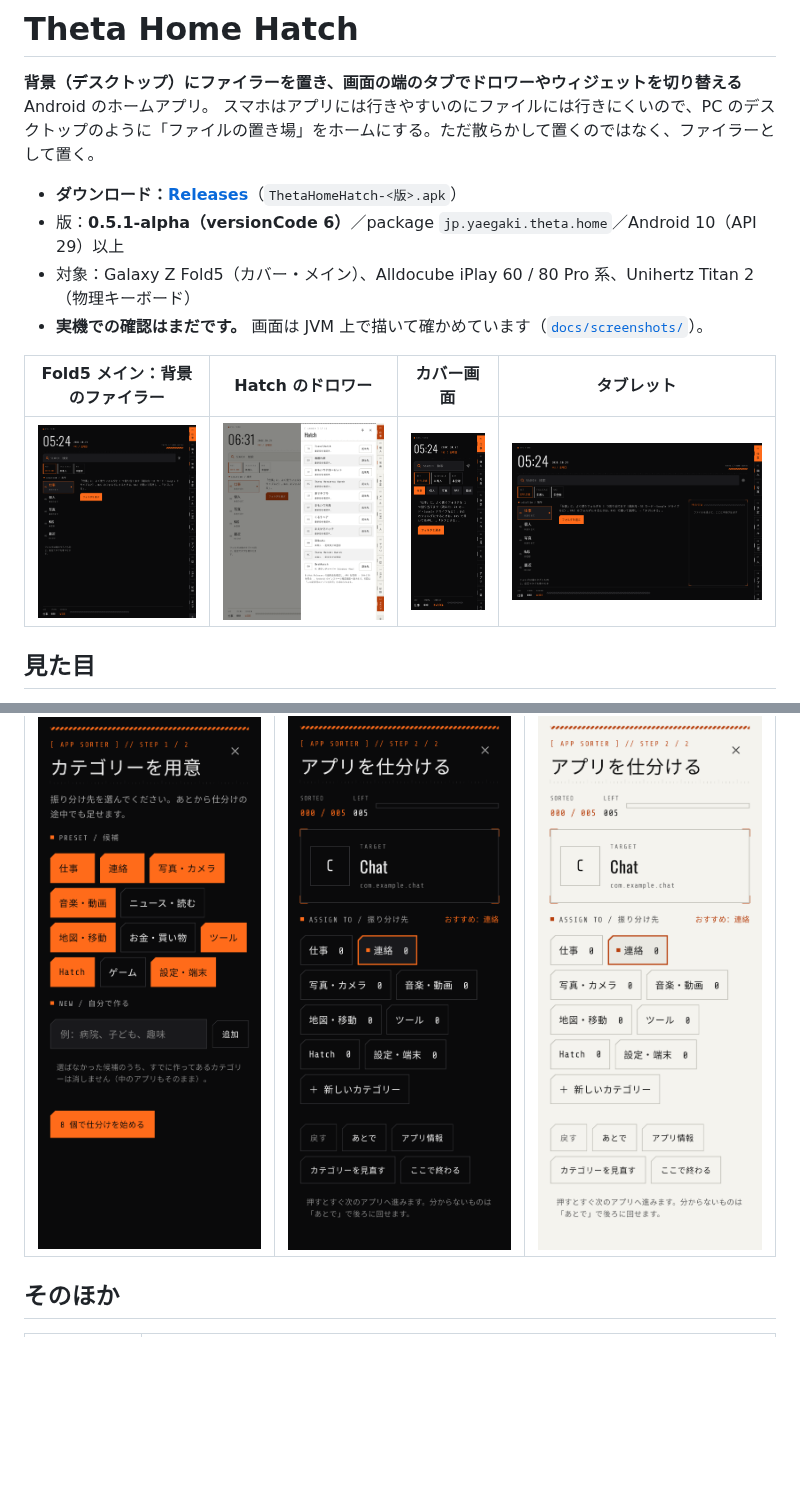
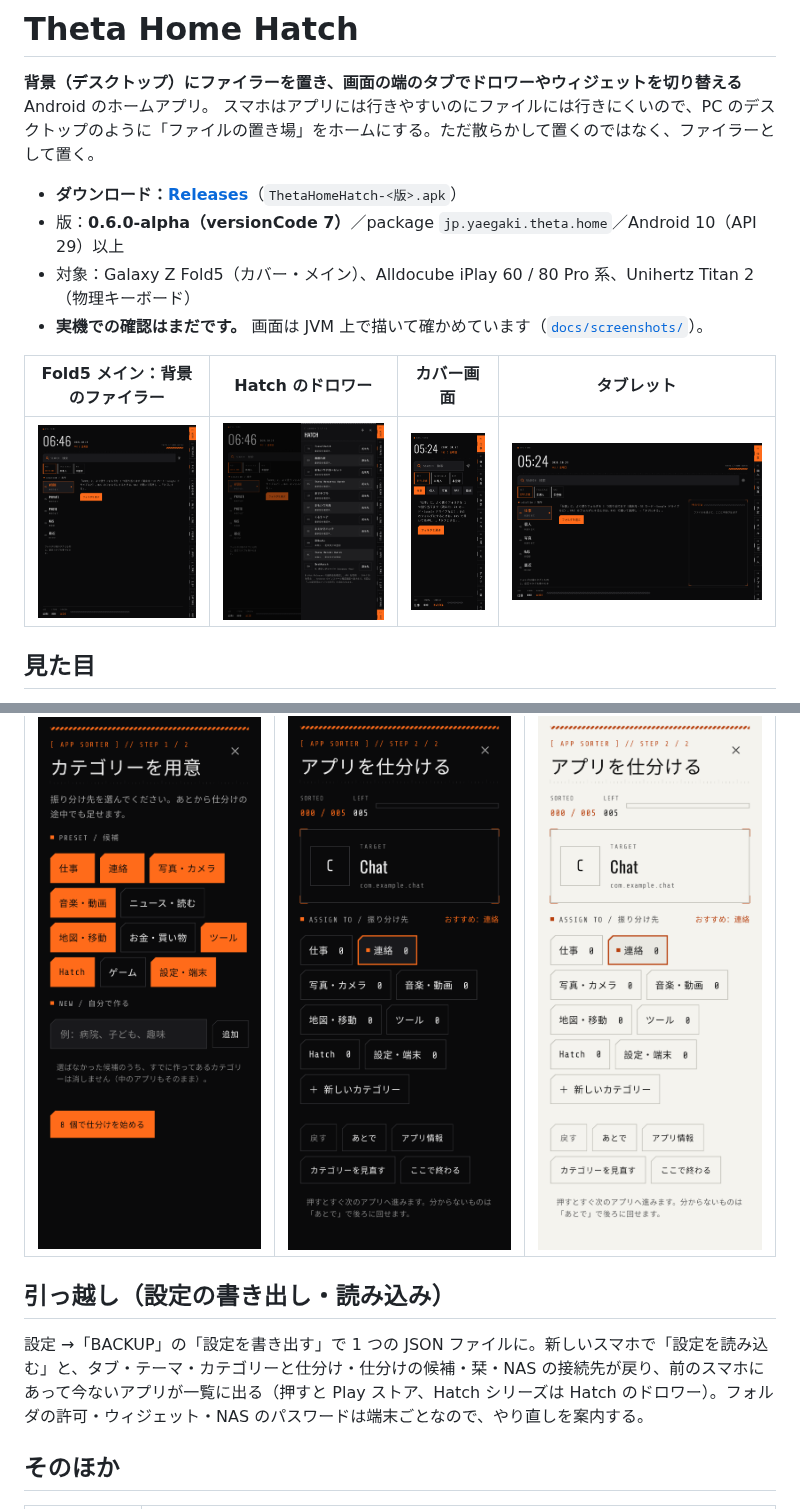
Before and after one commit to kiwiman0706-beep/Theta.Home.Hatch, a Markdown page: README.md, 2 parts joined by grey strips. Drawn GitHub-style; pictures changed too: docs/screenshots/fold5-main-filer.png, docs/screenshots/fold5-main-hatch.png; blank space fills up the shorter version.

```diff
--- a/README.md
+++ b/README.md
@@ -4,7 +4,7 @@
 スマホはアプリには行きやすいのにファイルには行きにくいので、PC のデスクトップのように「ファイルの置き場」をホームにする。ただ散らかして置くのではなく、ファイラーとして置く。
 
 - **ダウンロード：[Releases](https://github.com/kiwiman0706-beep/Theta.Home.Hatch/releases)**（`ThetaHomeHatch-<版>.apk`）
-- 版：**0.5.1-alpha（versionCode 6）**／package `jp.yaegaki.theta.home`／Android 10（API 29）以上
+- 版：**0.6.0-alpha（versionCode 7）**／package `jp.yaegaki.theta.home`／Android 10（API 29）以上
 - 対象：Galaxy Z Fold5（カバー・メイン）、Alldocube iPlay 60 / 80 Pro 系、Unihertz Titan 2（物理キーボード）
 - **実機での確認はまだです。** 画面は JVM 上で描いて確かめています（[`docs/screenshots/`](docs/screenshots)）。
 
@@ -48,6 +48,10 @@ DSBooks と同じく、Synology の DSM File Station API でつなぐ（設定
 | --- | --- | --- |
 | ![](docs/screenshots/sort-step1-categories.png) | ![](docs/screenshots/sort-step2-assign.png) | ![](docs/screenshots/sort-step2-assign-light.png) |
 
+## 引っ越し（設定の書き出し・読み込み）
+
+設定 →「BACKUP」の「設定を書き出す」で 1 つの JSON ファイルに。新しいスマホで「設定を読み込む」と、タブ・テーマ・カテゴリーと仕分け・仕分けの候補・栞・NAS の接続先が戻り、前のスマホにあって今ないアプリが一覧に出る（押すと Play ストア、Hatch シリーズは Hatch のドロワー）。フォルダの許可・ウィジェット・NAS のパスワードは端末ごとなので、やり直しを案内する。
+
 ## そのほか
 
 | ドロワー | 内容 |
```
Also changed, not shown: CHANGELOG.md (+6 -0 lines), docs/release-notes/v0.6.0-alpha.md (added, +14 -0 lines), 13 other files.
